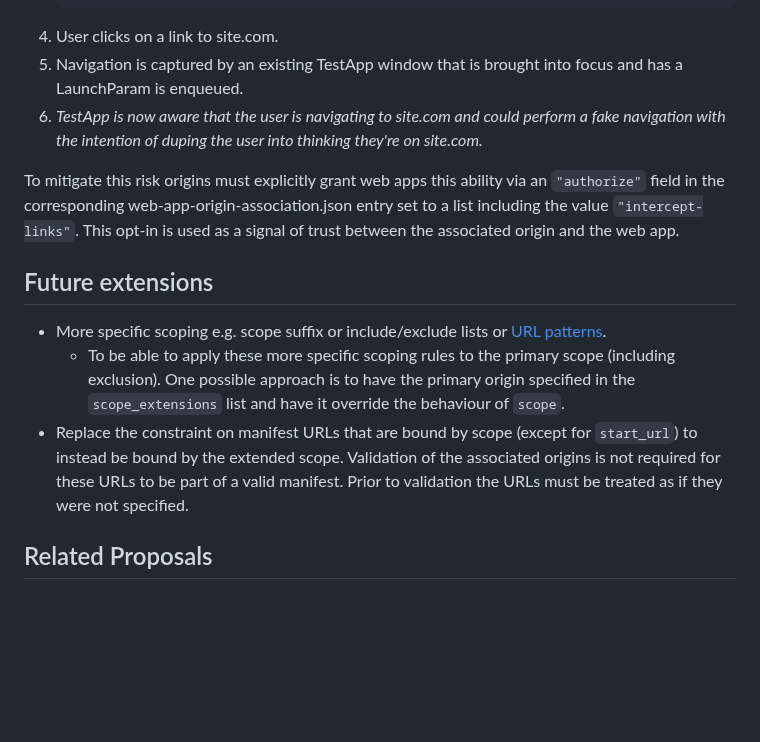
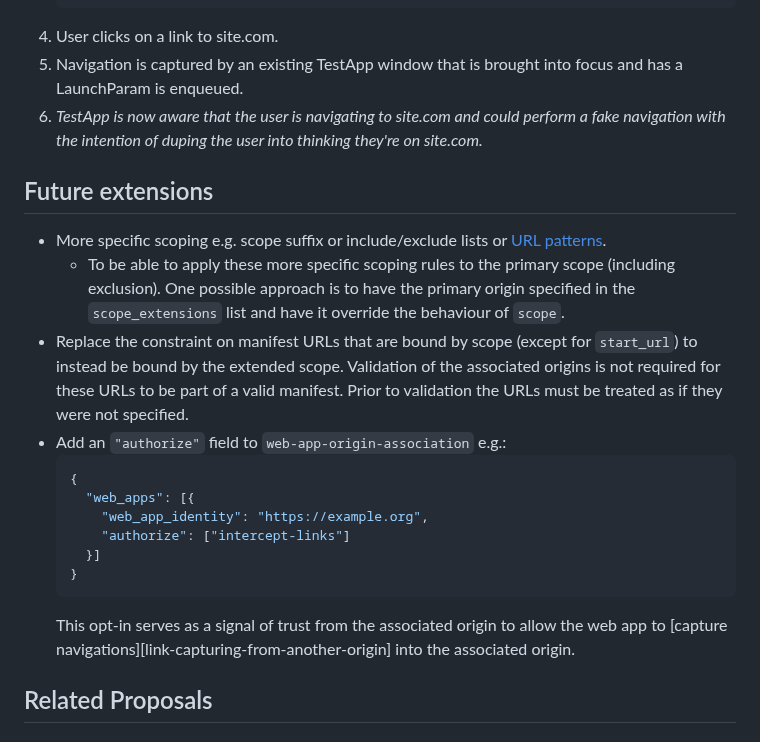
Before and after one commit to WICG/manifest-incubations, a Markdown page: scope_extensions-explainer.md, the part around the change. Rendered like a GitHub page; blank space fills up the shorter version.

Commit message:
move authorize

````diff
--- a/scope_extensions-explainer.md
+++ b/scope_extensions-explainer.md
@@ -105,11 +105,6 @@ the following attack vector:
    perform a fake navigation with the intention of duping the user into thinking
    they're on site.com.*
 
-To mitigate this risk origins must explicitly grant web apps this ability via an
-`"authorize"` field in the corresponding web-app-origin-association.json entry
-set to a list including the value `"intercept-links"`. This opt-in is used as a
-signal of trust between the associated origin and the web app.
-
 ## Future extensions
 
 - More specific scoping e.g. scope suffix or include/exclude lists or
@@ -123,6 +118,19 @@ signal of trust between the associated origin and the web app.
   associated origins is not required for these URLs to be part of a valid
   manifest. Prior to validation the URLs must be treated as if they were not
   specified.
+- Add an `"authorize"` field to `web-app-origin-association` e.g.:
+  ```json
+  {
+    "web_apps": [{
+      "web_app_identity": "https://example.org",
+      "authorize": ["intercept-links"]
+    }]
+  }
+  ```
+  This opt-in serves as a signal of trust from the associated origin to allow
+  the web app to [capture navigations][link-capturing-from-another-origin] into
+  the associated origin.
+
 
 ## Related Proposals
 
````
